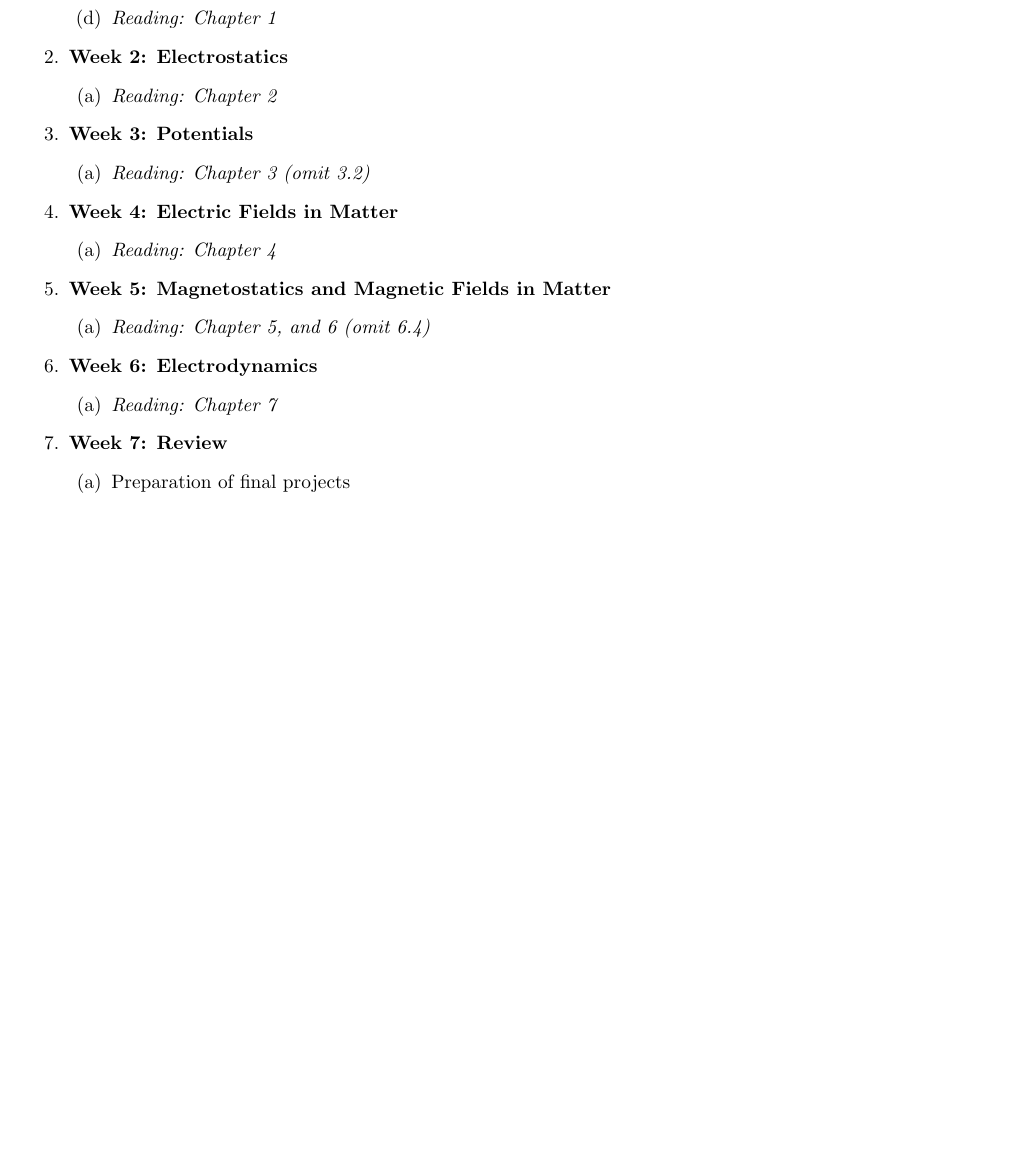
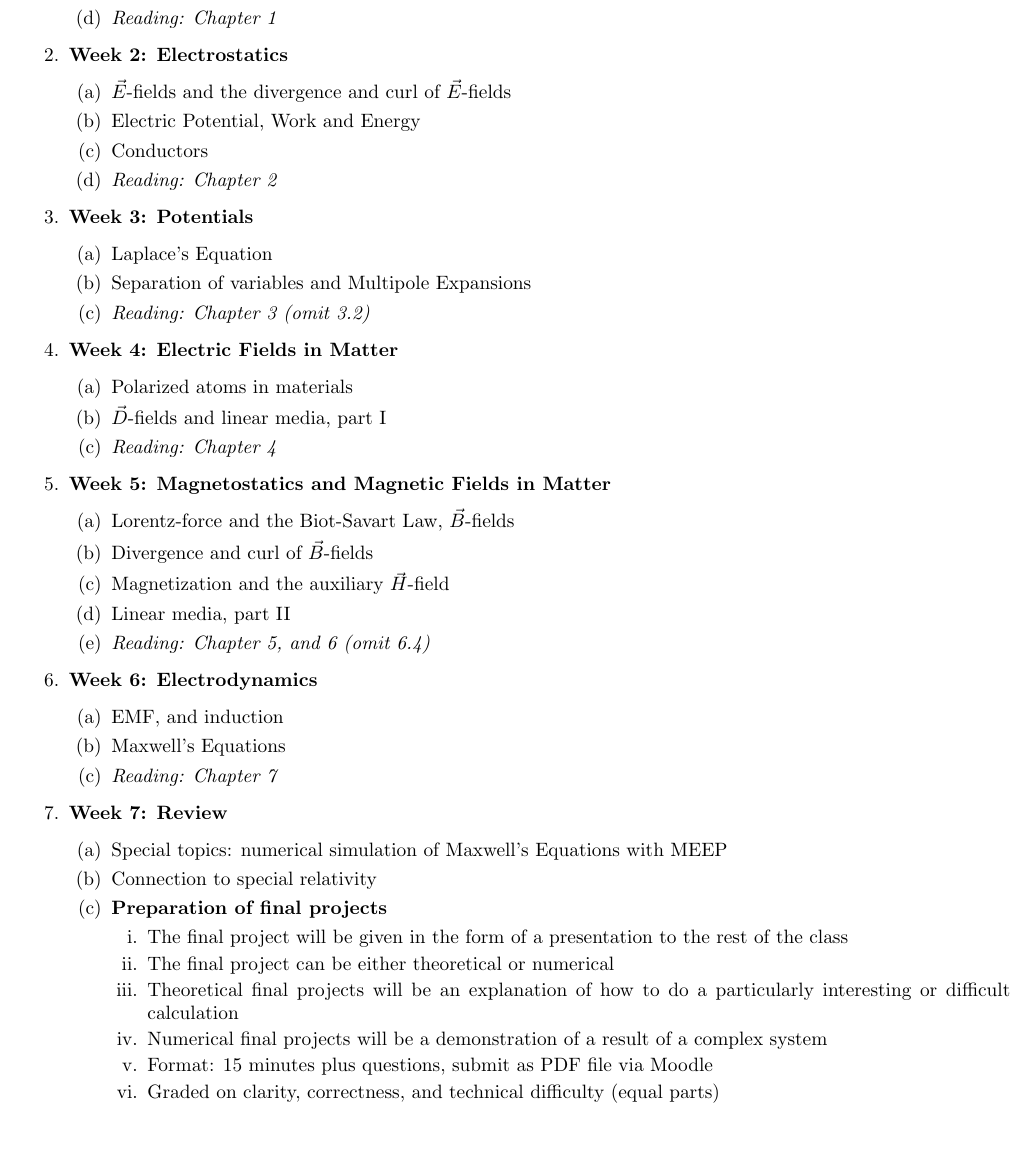
Before and after one commit to 918particle/Electromagnetism, a LaTeX paper (syllabus/syllabus.tex): part of page 2 of 2, cut so that both start at the same text. Compiled offline with pdfLaTeX.

Commit message:
Finished syllabus.

```diff
--- a/syllabus/syllabus.tex
+++ b/syllabus/syllabus.tex
@@ -53,16 +53,37 @@ Maxwell's Equations govern the electromagnetic fields that constitute electrodyn
 \2 Vector fields
 \2 \textit{Reading: Chapter 1}
 \1 \textbf{Week 2: Electrostatics}
+\2 $\vec{E}$-fields and the divergence and curl of $\vec{E}$-fields
+\2 Electric Potential, Work and Energy
+\2 Conductors
 \2 \textit{Reading: Chapter 2}
 \1 \textbf{Week 3: Potentials}
+\2 Laplace's Equation
+\2 Separation of variables and Multipole Expansions
 \2 \textit{Reading: Chapter 3 (omit 3.2)}
 \1 \textbf{Week 4: Electric Fields in Matter}
+\2 Polarized atoms in materials
+\2 $\vec{D}$-fields and linear media, part I
 \2 \textit{Reading: Chapter 4}
 \1 \textbf{Week 5: Magnetostatics and Magnetic Fields in Matter}
+\2 Lorentz-force and the Biot-Savart Law, $\vec{B}$-fields
+\2 Divergence and curl of $\vec{B}$-fields
+\2 Magnetization and the auxiliary $\vec{H}$-field
+\2 Linear media, part II
 \2 \textit{Reading: Chapter 5, and 6 (omit 6.4)}
 \1 \textbf{Week 6: Electrodynamics}
+\2 EMF, and induction
+\2 Maxwell's Equations
 \2 \textit{Reading: Chapter 7}
 \1 \textbf{Week 7: Review}
-\2 Preparation of final projects
+\2 Special topics: numerical simulation of Maxwell's Equations with MEEP
+\2 Connection to special relativity
+\2 \textbf{Preparation of final projects}
+\3 The final project will be given in the form of a presentation to the rest of the class
+\3 The final project can be either theoretical or numerical
+\3 Theoretical final projects will be an explanation of how to do a particularly interesting or difficult calculation
+\3 Numerical final projects will be a demonstration of a result of a complex system
+\3 Format: 15 minutes plus questions, submit as PDF file via Moodle
+\3 Graded on clarity, correctness, and technical difficulty (equal parts)
 \end{outline}
 \end{document}
```
Also changed, not shown: syllabus/syllabus.pdf.
